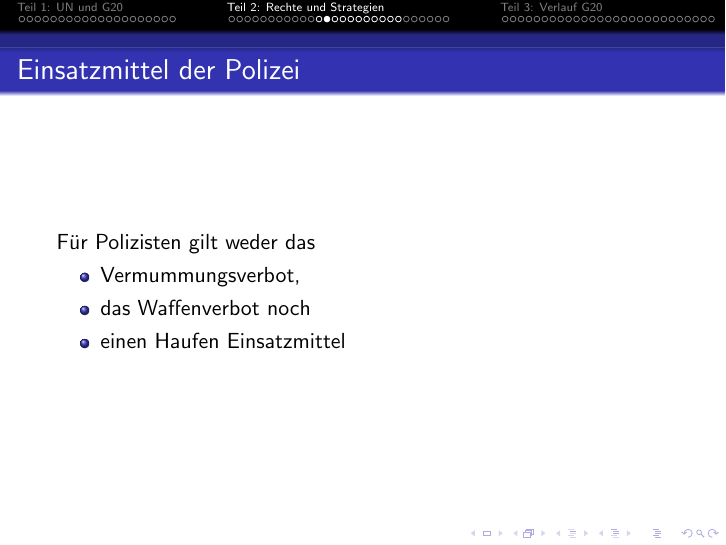
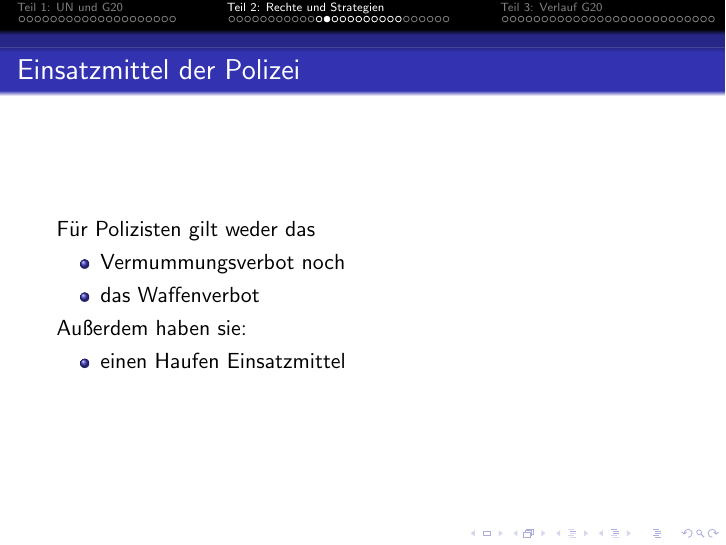
Before and after one commit to nanooq/mrmcd-2017-g20-gg20, LaTeX slides (document.tex): page 42 of 90. Compiled offline with pdfLaTeX.

Commit message:
fixed some sence

```diff
--- a/document.tex
+++ b/document.tex
@@ -530,8 +530,11 @@ https://cfp.mrmcd.net/2017/talk/ZZEFRH/}
 	\frametitle{Einsatzmittel der Polizei}
 	Für Polizisten gilt weder das
 	\begin{itemize}
-		\item Vermummungsverbot,
-		\item das Waffenverbot noch
+		\item Vermummungsverbot noch
+		\item das Waffenverbot
+	\end{itemize}
+	Außerdem haben sie:
+	\begin{itemize}
 		\item einen Haufen Einsatzmittel
 	\end{itemize}
 	\end{frame}
```
